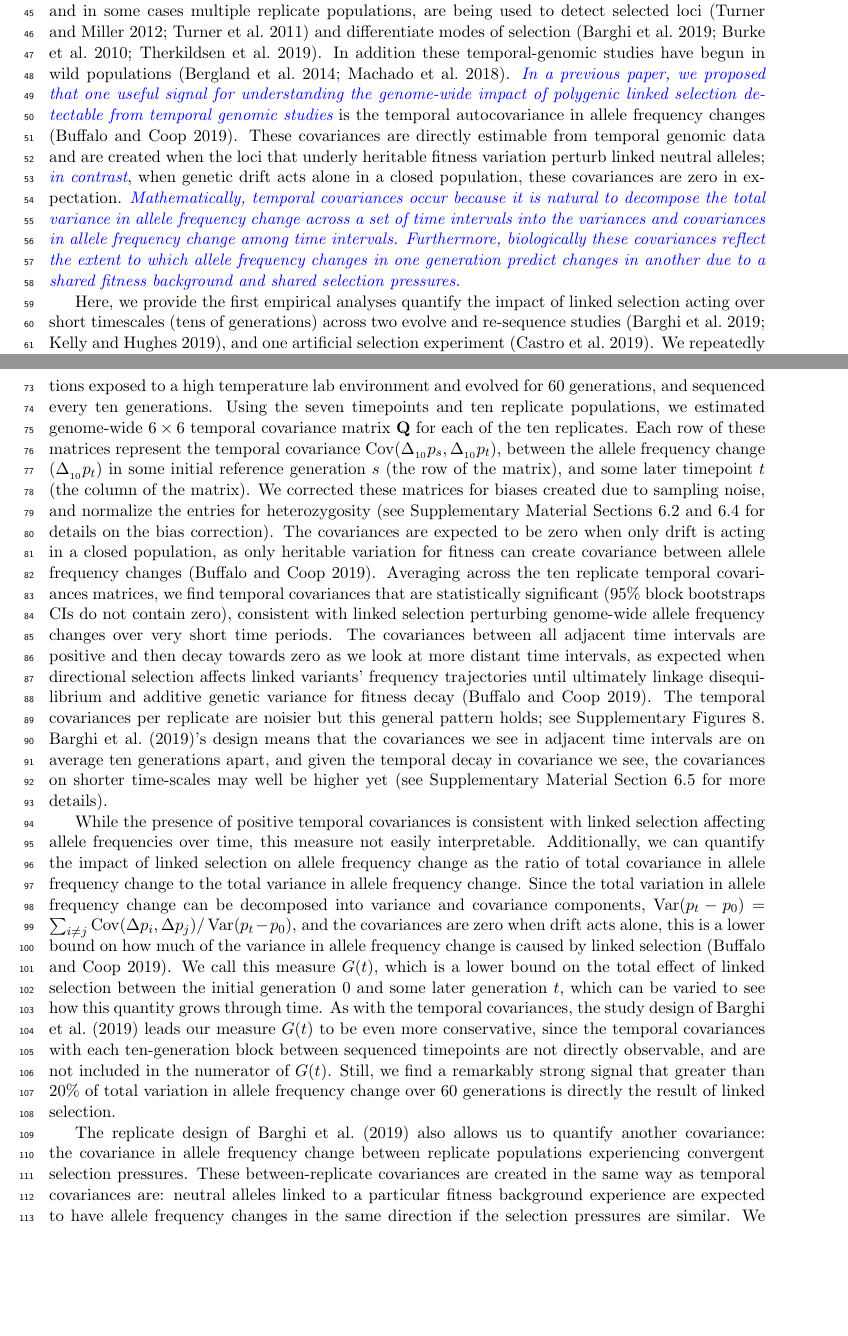
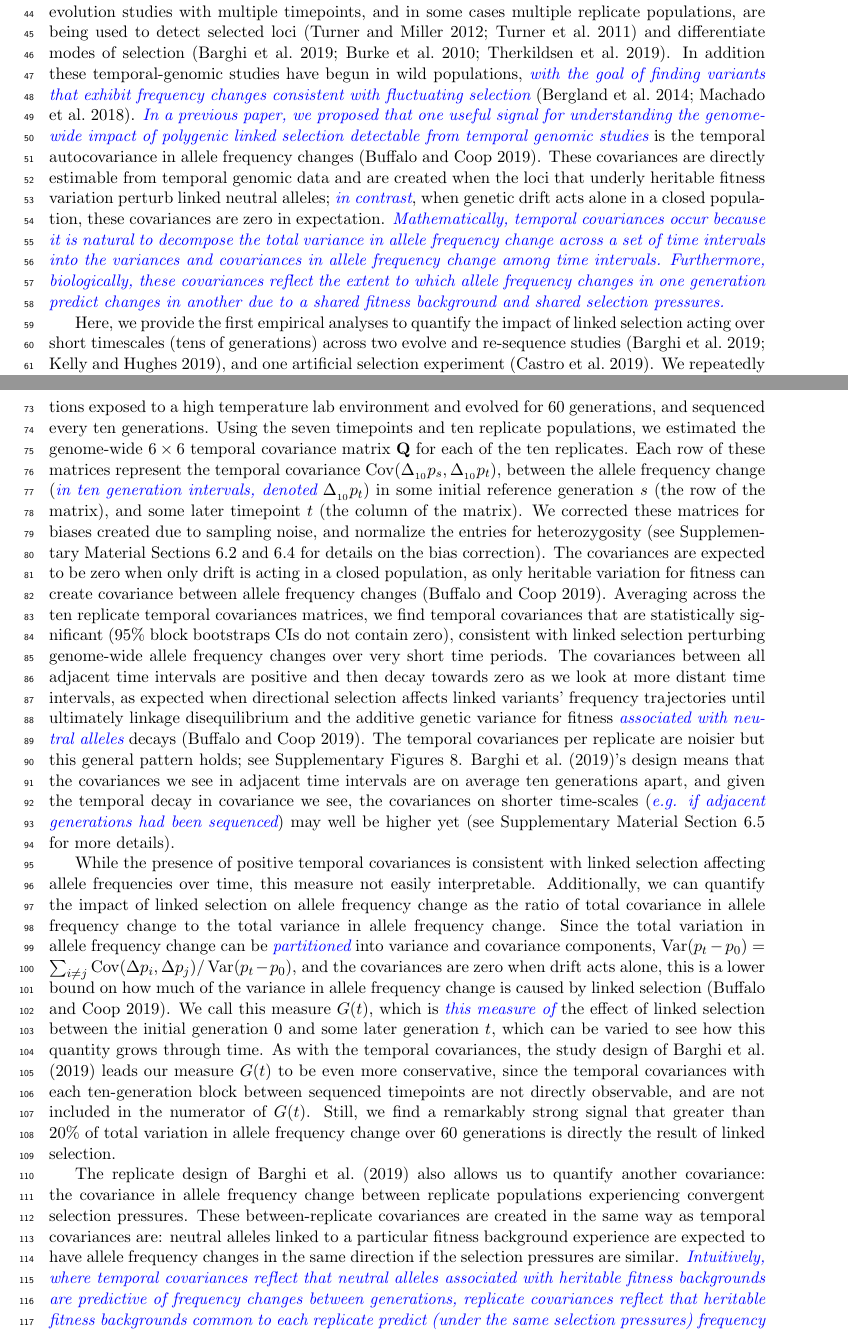
Before and after one commit to vsbuffalo/cvtk, a LaTeX paper (manuscript/manuscript.tex): two parts of pages 2 and 3 of 25, joined at a grey line, cut so that both start at the same text, the shorter picture padded with empty space. Compiled offline with pdfLaTeX.

Commit message:
updates to ms

```diff
--- a/manuscript/manuscript.tex
+++ b/manuscript/manuscript.tex
@@ -143,29 +142,31 @@ of fitness makes detecting the impact selection has on genome-wide variation
 over short timescales in sexual populations remarkably difficult. This is
 because the effect of selection on a polygenic trait (such as fitness) is
 distributed across loci proportional to their effect sizes, which can lead to
-subtle allele frequency shifts that are difficult to distinguish from
-background levels of genetic drift and sampling variance. However, increasingly
-genomic experimental evolution studies with multiple timepoints, and in some
-cases multiple replicate populations, are being used to detect selected loci
-\parencite{Turner2011-sx,Turner2012-bm} and differentiate modes of selection
-\parencite{Burke2010-tz,Barghi2019-qy,Therkildsen2019-zy}. In addition these
-temporal-genomic studies have begun in wild populations
-\parencite{Bergland2014-ij,Machado2018-cs}. \vb{In a previous paper, we
-proposed that one useful signal for understanding the genome-wide impact of
-polygenic linked selection detectable from temporal genomic studies} is the
-temporal autocovariance in allele frequency changes \parencite{Buffalo2019-io}.
-These covariances are directly estimable from temporal genomic data and are
-created when the loci that underly heritable fitness variation perturb linked
-neutral alleles; \vb{in contrast}, when genetic drift acts alone in a closed
-population, these covariances are zero in expectation. \vb{Mathematically,
-temporal covariances occur because it is natural to decompose the total
-variance in allele frequency change across a set of time intervals into the
-variances and covariances in allele frequency change among time intervals.
-Furthermore, biologically these covariances reflect the extent to which
-allele frequency changes in one generation predict changes in another due to
-a shared fitness background and shared selection pressures.}
+subtle allele frequency shifts \vb{on standing variation} that are difficult to
+distinguish from background levels of genetic drift and sampling variance.
+However, increasingly genomic experimental evolution studies with multiple
+timepoints, and in some cases multiple replicate populations, are being used to
+detect selected loci \parencite{Turner2011-sx,Turner2012-bm} and differentiate
+modes of selection \parencite{Burke2010-tz,Barghi2019-qy,Therkildsen2019-zy}.
+In addition these temporal-genomic studies have begun in wild populations,
+\vb{with the goal of finding variants that exhibit frequency changes consistent
+with fluctuating selection} \parencite{Bergland2014-ij,Machado2018-cs}. \vb{In
+a previous paper, we proposed that one useful signal for understanding the
+genome-wide impact of polygenic linked selection detectable from temporal
+genomic studies} is the temporal autocovariance in allele frequency changes
+\parencite{Buffalo2019-io}.  These covariances are directly estimable from
+temporal genomic data and are created when the loci that underly heritable
+fitness variation perturb linked neutral alleles; \vb{in contrast}, when
+genetic drift acts alone in a closed population, these covariances are zero in
+expectation. \vb{Mathematically, temporal covariances occur because it is
+  natural to decompose the total variance in allele frequency change across a
+  set of time intervals into the variances and covariances in allele frequency
+  change among time intervals.  Furthermore, biologically, these covariances
+  reflect the extent to which allele frequency changes in one generation
+predict changes in another due to a shared fitness background and shared
+selection pressures.}
 
-Here, we provide the first empirical analyses quantify the impact of linked
+Here, we provide the first empirical analyses to quantify the impact of linked
 selection acting over short timescales (tens of generations) across two evolve
 and re-sequence studies \parencite{Barghi2019-qy,Kelly2019-dc}, and one
 artificial selection experiment \parencite{Castro2019-uk}. We repeatedly find a
@@ -217,14 +218,15 @@ short timescales.
 We first analyzed \textcite{Barghi2019-qy}, an evolve-and-resequence study with
 ten replicate populations exposed to a high temperature lab environment and
 evolved for 60 generations, and sequenced every ten generations. Using the
-seven timepoints and ten replicate populations, we estimated genome-wide $6
+seven timepoints and ten replicate populations, we estimated the genome-wide $6
 \times 6$ temporal covariance matrix $\mathbf{Q}$ for each of the ten
 replicates. Each row of these matrices represent the temporal covariance
 $\cov(\Delta_{_{10}} p_s, \Delta_{_{10}} p_t)$, between the allele frequency
-change ($\Delta_{_{10}} p_t$) in some initial reference generation $s$ (the row
-of the matrix), and some later timepoint $t$ (the column of the matrix). We
-corrected these matrices for biases created due to sampling noise, and
-normalize the entries for heterozygosity (see Supplementary Material Sections
+change (\vb{in ten generation intervals, denoted} $\Delta_{_{10}} p_t$) in some
+initial reference generation $s$ (the row of the matrix), and some later
+timepoint $t$ (the column of the matrix). We corrected these matrices for
+biases created due to sampling noise, and normalize the entries for
+heterozygosity (see Supplementary Material Sections
 \ref{supp:ind-depth-var-corr} and \ref{supp:matrix-correction} for details on
 the bias correction). The covariances are expected to be zero when only drift
 is acting in a closed population, as only heritable variation for fitness can
@@ -236,14 +238,15 @@ genome-wide allele frequency changes over very short time periods. The
 covariances between all adjacent time intervals are positive and then decay
 towards zero as we look at more distant time intervals, as expected when
 directional selection affects linked variants' frequency trajectories until
-ultimately linkage disequilibrium and additive genetic variance for fitness
-decay \parencite{Buffalo2019-io}. The temporal covariances per replicate are
-noisier but this general pattern holds; see Supplementary Figures
-\ref{suppfig:barghi-cov-panels}.  \textcite{Barghi2019-qy}'s design means that
-the covariances we see in adjacent time intervals are on average ten
-generations apart, and given the temporal decay in covariance we see, the
-covariances on shorter time-scales may well be higher yet (see Supplementary
-Material Section \ref{supp:barghi-covs} for more details).
+ultimately linkage disequilibrium and the additive genetic variance for fitness
+\vb{associated with neutral alleles} decays \parencite{Buffalo2019-io}. The
+temporal covariances per replicate are noisier but this general pattern holds;
+see Supplementary Figures \ref{suppfig:barghi-cov-panels}.
+\textcite{Barghi2019-qy}'s design means that the covariances we see in adjacent
+time intervals are on average ten generations apart, and given the temporal
+decay in covariance we see, the covariances on shorter time-scales (\vb{e.g. if
+adjacent generations had been sequenced}) may well be higher yet (see
+Supplementary Material Section \ref{supp:barghi-covs} for more details).
 
 %We visualize these covariances in Figure \label{figure-1} (A), which
 %depicts the temporal covariances through time, for each of the five
@@ -307,12 +310,12 @@ selection affecting allele frequencies over time, this measure not easily
 interpretable. Additionally, we can quantify the impact of linked selection on
 allele frequency change as the ratio of total covariance in allele frequency
 change to the total variance in allele frequency change. Since the total
-variation in allele frequency change can be decomposed into variance and
+variation in allele frequency change can be \vb{partitioned} into variance and
 covariance components, $\var(p_t - p_0) = \sum_{i \ne j} \cov(\Delta p_i,
 \Delta p_j) / \var(p_t - p_0)$, and the covariances are zero when drift acts
 alone, this is a lower bound on how much of the variance in allele frequency
 change is caused by linked selection \parencite{Buffalo2019-io}. We call this
-measure $G(t)$, which is a lower bound on the total effect of linked selection
+measure $G(t)$, which is \vb{this measure of} the effect of linked selection
 between the initial generation $0$ and some later generation $t$, which can be
 varied to see how this quantity grows through time. As with the temporal
 covariances, the study design of \textcite{Barghi2019-qy} leads our measure
@@ -324,12 +327,17 @@ change over 60 generations is directly the result of linked selection.
 
 The replicate design of \textcite{Barghi2019-qy} also allows us to quantify
 another covariance: the covariance in allele frequency change between replicate
-populations experiencing convergent selection pressures. These between-replicate
-covariances are created in the same way as temporal covariances are: neutral
-alleles linked to a particular fitness background experience are expected to
-have allele frequency changes in the same direction if the selection pressures
-are similar. We measure this through a statistic similar to a correlation,
-which we call the convergent correlation; this is the ratio of average
+populations experiencing convergent selection pressures. These
+between-replicate covariances are created in the same way as temporal
+covariances are: neutral alleles linked to a particular fitness background
+experience are expected to have allele frequency changes in the same direction
+if the selection pressures are similar. \vb{Intuitively, where temporal
+  covariances reflect that neutral alleles associated with heritable fitness
+  backgrounds are predictive of frequency changes between generations,
+  replicate covariances reflect that heritable fitness backgrounds common to
+each replicate predict (under the same selection pressures) frequency changes
+between replicates.} We measure this through a statistic similar to a
+correlation, which we call the convergent correlation: the ratio of average
 between-replicate covariance across all pairs to the average standard deviation
 across all pairs of replicates,
 
```
Also changed, not shown: manuscript/manuscript.pdf, notebooks/plots/figure-3-hists-a.pdf, notebooks/plots/figure-3-hists-b.pdf, manuscript/manuscript.tex (62 more changed lines), 1 other file.
